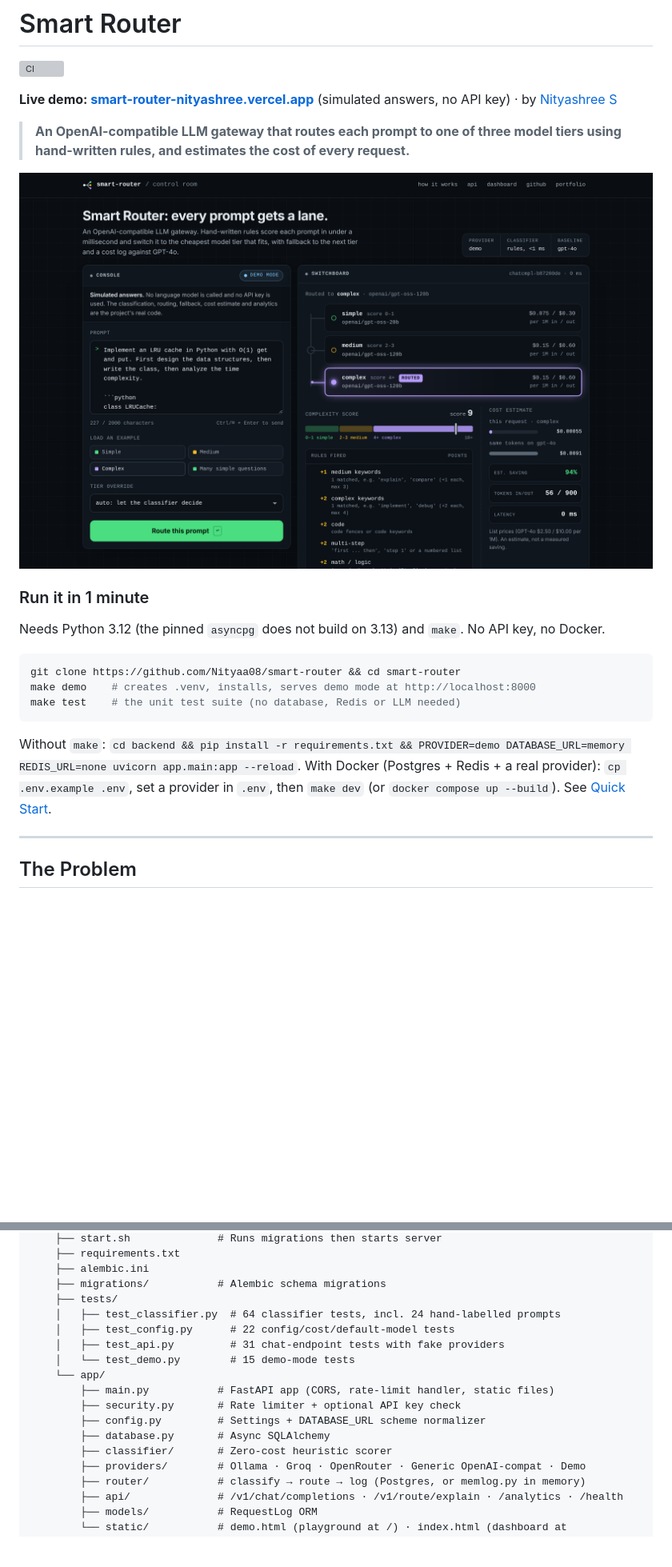
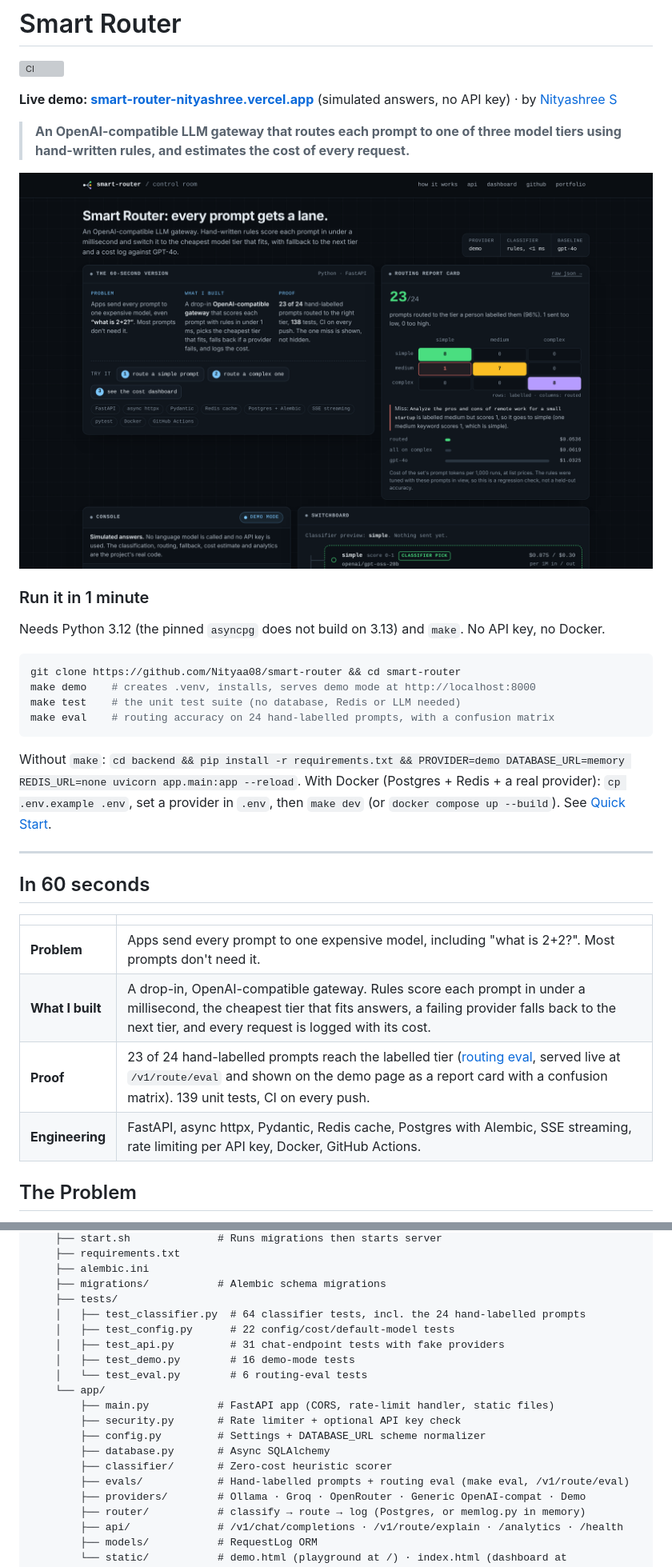
Before and after one commit to Nityaa08/smart-router, a Markdown page: README.md, 2 parts joined by grey strips. Shown at 80% size. Drawn GitHub-style; pictures changed too: docs/screenshot.png; blank space fills up the shorter version; grey boxes are pictures that could not be loaded.

````diff
--- a/README.md
+++ b/README.md
@@ -6,7 +6,7 @@
 
 > **An OpenAI-compatible LLM gateway that routes each prompt to one of three model tiers using hand-written rules, and estimates the cost of every request.**
 
-[![Demo page: a prompt console on the left; on the right a switchboard of three tier lanes with the routed lane lit, a score gauge against the tier thresholds, the rules that fired with their points, and the estimated cost against GPT-4o](docs/screenshot.png)](https://smart-router-nityashree.vercel.app)
+[![Demo page: a 60-second summary with three try-it buttons, and a routing report card showing 23 of 24 labelled prompts routed correctly, a confusion matrix, the one miss and a cost comparison; below, the prompt console and the tier switchboard](docs/screenshot.png)](https://smart-router-nityashree.vercel.app)
 
 ### Run it in 1 minute
 
@@ -16,12 +16,22 @@ Needs Python 3.12 (the pinned `asyncpg` does not build on 3.13) and `make`. No A
 git clone https://github.com/Nityaa08/smart-router && cd smart-router
 make demo    # creates .venv, installs, serves demo mode at http://localhost:8000
 make test    # the unit test suite (no database, Redis or LLM needed)
+make eval    # routing accuracy on 24 hand-labelled prompts, with a confusion matrix
 ```
 
 Without `make`: `cd backend && pip install -r requirements.txt && PROVIDER=demo DATABASE_URL=memory REDIS_URL=none uvicorn app.main:app --reload`.
 With Docker (Postgres + Redis + a real provider): `cp .env.example .env`, set a provider in `.env`, then `make dev` (or `docker compose up --build`). See [Quick Start](#quick-start).
 
 ---
+
+## In 60 seconds
+
+| | |
+|---|---|
+| **Problem** | Apps send every prompt to one expensive model, including "what is 2+2?". Most prompts don't need it. |
+| **What I built** | A drop-in, OpenAI-compatible gateway. Rules score each prompt in under a millisecond, the cheapest tier that fits answers, a failing provider falls back to the next tier, and every request is logged with its cost. |
+| **Proof** | 23 of 24 hand-labelled prompts reach the labelled tier ([routing eval](#routing-eval), served live at `/v1/route/eval` and shown on the demo page as a report card with a confusion matrix). 139 unit tests, CI on every push. |
+| **Engineering** | FastAPI, async httpx, Pydantic, Redis cache, Postgres with Alembic, SSE streaming, rate limiting per API key, Docker, GitHub Actions. |
 
 ## The Problem
 
@@ -390,16 +422,18 @@ smart-router/
     ├── alembic.ini
     ├── migrations/           # Alembic schema migrations
     ├── tests/
-    │   ├── test_classifier.py  # 64 classifier tests, incl. 24 hand-labelled prompts
+    │   ├── test_classifier.py  # 64 classifier tests, incl. the 24 hand-labelled prompts
     │   ├── test_config.py      # 22 config/cost/default-model tests
     │   ├── test_api.py         # 31 chat-endpoint tests with fake providers
-    │   └── test_demo.py        # 15 demo-mode tests
+    │   ├── test_demo.py        # 16 demo-mode tests
+    │   └── test_eval.py        # 6 routing-eval tests
     └── app/
         ├── main.py           # FastAPI app (CORS, rate-limit handler, static files)
         ├── security.py       # Rate limiter + optional API key check
         ├── config.py         # Settings + DATABASE_URL scheme normalizer
         ├── database.py       # Async SQLAlchemy
         ├── classifier/       # Zero-cost heuristic scorer
+        ├── evals/            # Hand-labelled prompts + routing eval (make eval, /v1/route/eval)
         ├── providers/        # Ollama · Groq · OpenRouter · Generic OpenAI-compat · Demo
         ├── router/           # classify → route → log (Postgres, or memlog.py in memory)
         ├── api/              # /v1/chat/completions · /v1/route/explain · /analytics · /health
````
Also changed, not shown: other parts of README.md (+25 -3 lines), 2 other files.
